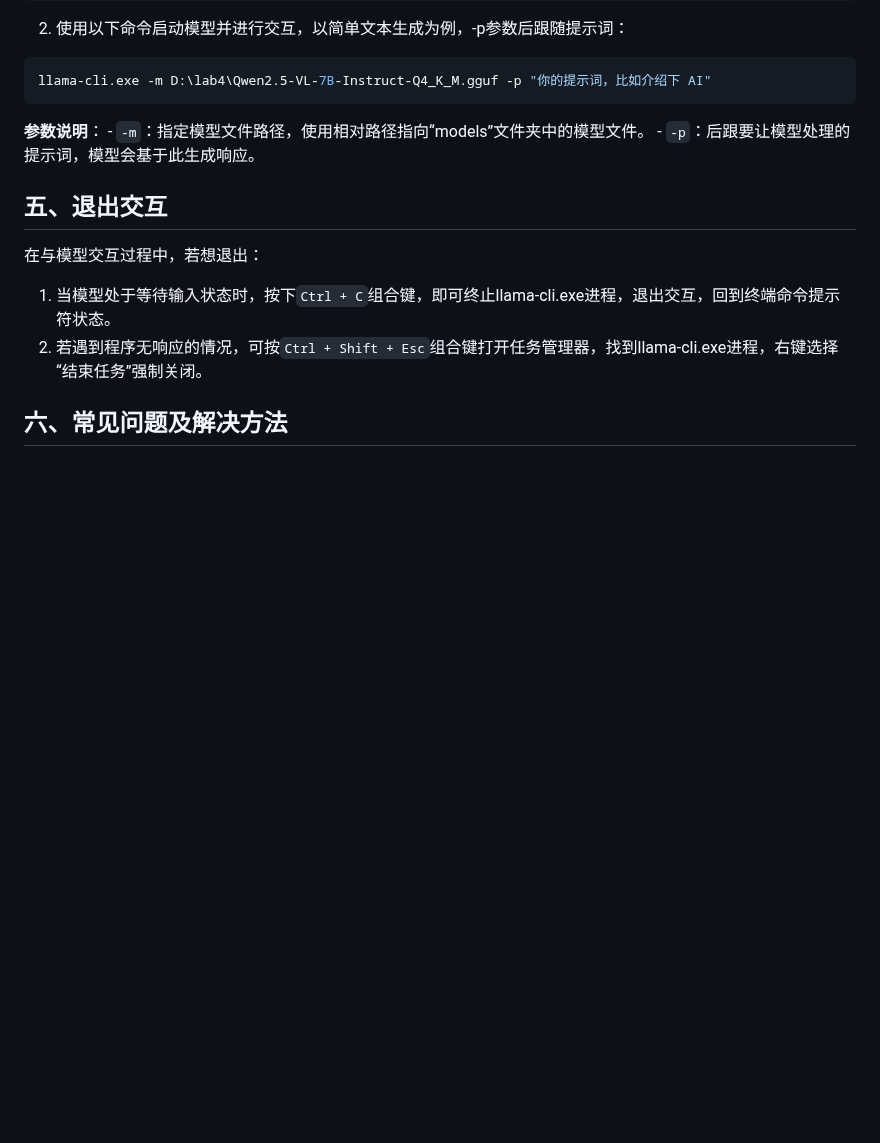
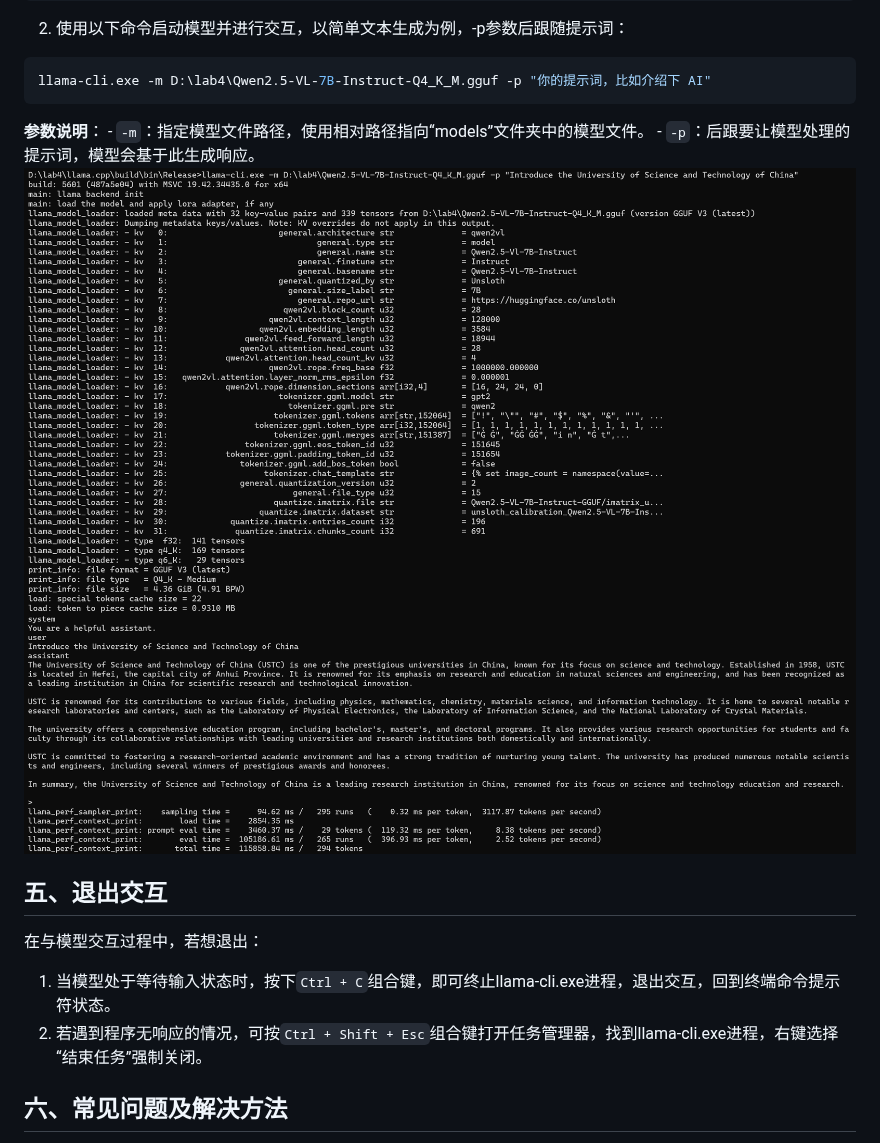
Before and after one commit to OSH-2025/OspreyNest, a Markdown page: lab4/deployment instructions.md, the part around the change. Rendered like a GitHub page; blank space fills up the shorter version.

```diff
--- a/lab4/deployment instructions.md
+++ b/lab4/deployment instructions.md
@@ -64,7 +64,8 @@ llama-cli.exe -m D:\lab4\Qwen2.5-VL-7B-Instruct-Q4_K_M.gguf -p "你的提示词
 **参数说明**：
     - `-m`：指定模型文件路径，使用相对路径指向“models”文件夹中的模型文件。
     - `-p`：后跟要让模型处理的提示词，模型会基于此生成响应。
-
+![lab4_image1 示意图](pics/lab4_image1.png)
+![lab4_image2 示意图](pics/lab4_image2.png)
 
 ## 五、退出交互
 在与模型交互过程中，若想退出：
```
